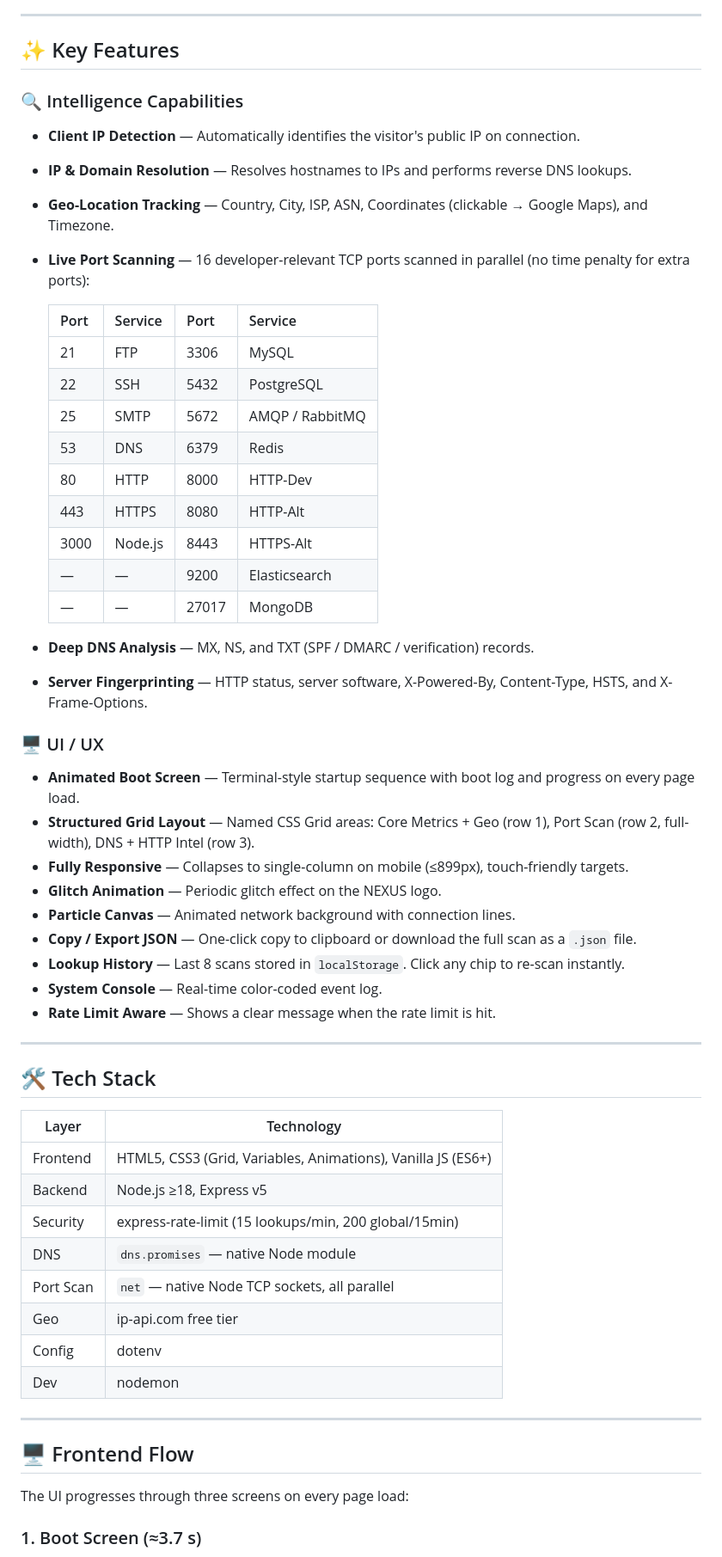
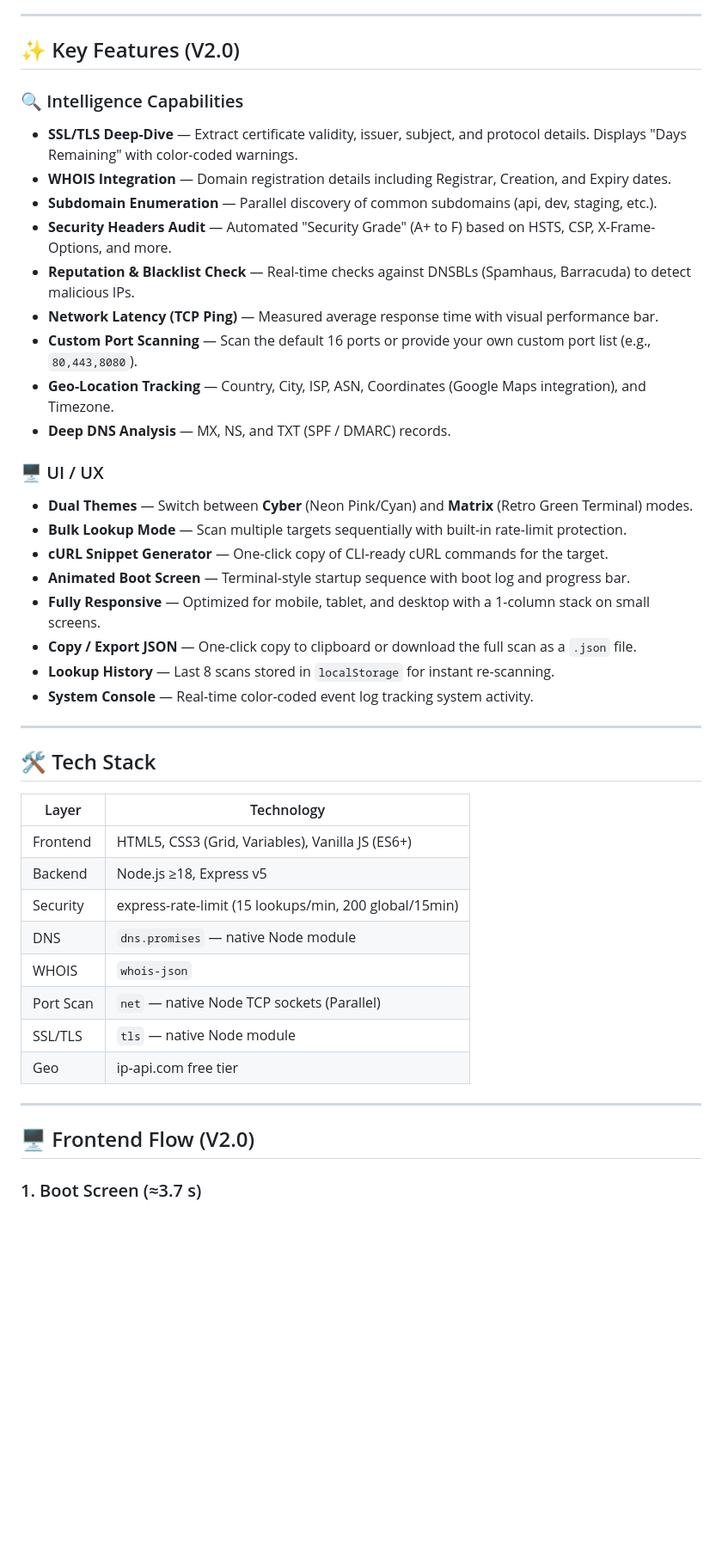
Before and after one commit to ppavankumar19/Nexus-Tool, a Markdown page: README.md, the part around one of its changes. Shown at 86% size. Drawn GitHub-style; blank space fills up the shorter version.

```diff
--- a/README.md
+++ b/README.md
@@ -14,39 +14,28 @@
 
 ---
 
-## ✨ Key Features
+## ✨ Key Features (V2.0)
 
 ### 🔍 Intelligence Capabilities
-* **Client IP Detection** — Automatically identifies the visitor's public IP on connection.
-* **IP & Domain Resolution** — Resolves hostnames to IPs and performs reverse DNS lookups.
-* **Geo-Location Tracking** — Country, City, ISP, ASN, Coordinates (clickable → Google Maps), and Timezone.
-* **Live Port Scanning** — 16 developer-relevant TCP ports scanned in parallel (no time penalty for extra ports):
-
-  | Port | Service | Port | Service |
-  |------|---------|------|---------|
-  | 21 | FTP | 3306 | MySQL |
-  | 22 | SSH | 5432 | PostgreSQL |
-  | 25 | SMTP | 5672 | AMQP / RabbitMQ |
-  | 53 | DNS | 6379 | Redis |
-  | 80 | HTTP | 8000 | HTTP-Dev |
-  | 443 | HTTPS | 8080 | HTTP-Alt |
-  | 3000 | Node.js | 8443 | HTTPS-Alt |
-  | — | — | 9200 | Elasticsearch |
-  | — | — | 27017 | MongoDB |
-
-* **Deep DNS Analysis** — MX, NS, and TXT (SPF / DMARC / verification) records.
-* **Server Fingerprinting** — HTTP status, server software, X-Powered-By, Content-Type, HSTS, and X-Frame-Options.
+* **SSL/TLS Deep-Dive** — Extract certificate validity, issuer, subject, and protocol details. Displays "Days Remaining" with color-coded warnings.
+* **WHOIS Integration** — Domain registration details including Registrar, Creation, and Expiry dates.
+* **Subdomain Enumeration** — Parallel discovery of common subdomains (api, dev, staging, etc.).
+* **Security Headers Audit** — Automated "Security Grade" (A+ to F) based on HSTS, CSP, X-Frame-Options, and more.
+* **Reputation & Blacklist Check** — Real-time checks against DNSBLs (Spamhaus, Barracuda) to detect malicious IPs.
+* **Network Latency (TCP Ping)** — Measured average response time with visual performance bar.
+* **Custom Port Scanning** — Scan the default 16 ports or provide your own custom port list (e.g., `80,443,8080`).
+* **Geo-Location Tracking** — Country, City, ISP, ASN, Coordinates (Google Maps integration), and Timezone.
+* **Deep DNS Analysis** — MX, NS, and TXT (SPF / DMARC) records.
 
 ### 🖥️ UI / UX
-* **Animated Boot Screen** — Terminal-style startup sequence with boot log and progress on every page load.
-* **Structured Grid Layout** — Named CSS Grid areas: Core Metrics + Geo (row 1), Port Scan (row 2, full-width), DNS + HTTP Intel (row 3).
-* **Fully Responsive** — Collapses to single-column on mobile (≤899px), touch-friendly targets.
-* **Glitch Animation** — Periodic glitch effect on the NEXUS logo.
-* **Particle Canvas** — Animated network background with connection lines.
+* **Dual Themes** — Switch between **Cyber** (Neon Pink/Cyan) and **Matrix** (Retro Green Terminal) modes.
+* **Bulk Lookup Mode** — Scan multiple targets sequentially with built-in rate-limit protection.
+* **cURL Snippet Generator** — One-click copy of CLI-ready cURL commands for the target.
+* **Animated Boot Screen** — Terminal-style startup sequence with boot log and progress bar.
+* **Fully Responsive** — Optimized for mobile, tablet, and desktop with a 1-column stack on small screens.
 * **Copy / Export JSON** — One-click copy to clipboard or download the full scan as a `.json` file.
-* **Lookup History** — Last 8 scans stored in `localStorage`. Click any chip to re-scan instantly.
-* **System Console** — Real-time color-coded event log.
-* **Rate Limit Aware** — Shows a clear message when the rate limit is hit.
+* **Lookup History** — Last 8 scans stored in `localStorage` for instant re-scanning.
+* **System Console** — Real-time color-coded event log tracking system activity.
 
 ---
 
@@ -54,19 +43,17 @@
 
 | Layer | Technology |
 |-------|-----------|
-| Frontend | HTML5, CSS3 (Grid, Variables, Animations), Vanilla JS (ES6+) |
+| Frontend | HTML5, CSS3 (Grid, Variables), Vanilla JS (ES6+) |
 | Backend | Node.js ≥18, Express v5 |
 | Security | express-rate-limit (15 lookups/min, 200 global/15min) |
 | DNS | `dns.promises` — native Node module |
-| Port Scan | `net` — native Node TCP sockets, all parallel |
+| WHOIS | `whois-json` |
+| Port Scan | `net` — native Node TCP sockets (Parallel) |
+| SSL/TLS | `tls` — native Node module |
 | Geo | ip-api.com free tier |
-| Config | dotenv |
-| Dev | nodemon |
 
 ---
 
-## 🖥️ Frontend Flow
-
-The UI progresses through three screens on every page load:
+## 🖥️ Frontend Flow (V2.0)
 
 ### 1. Boot Screen (≈3.7 s)
```
Also changed, not shown: other parts of README.md (+44 -214 lines).
